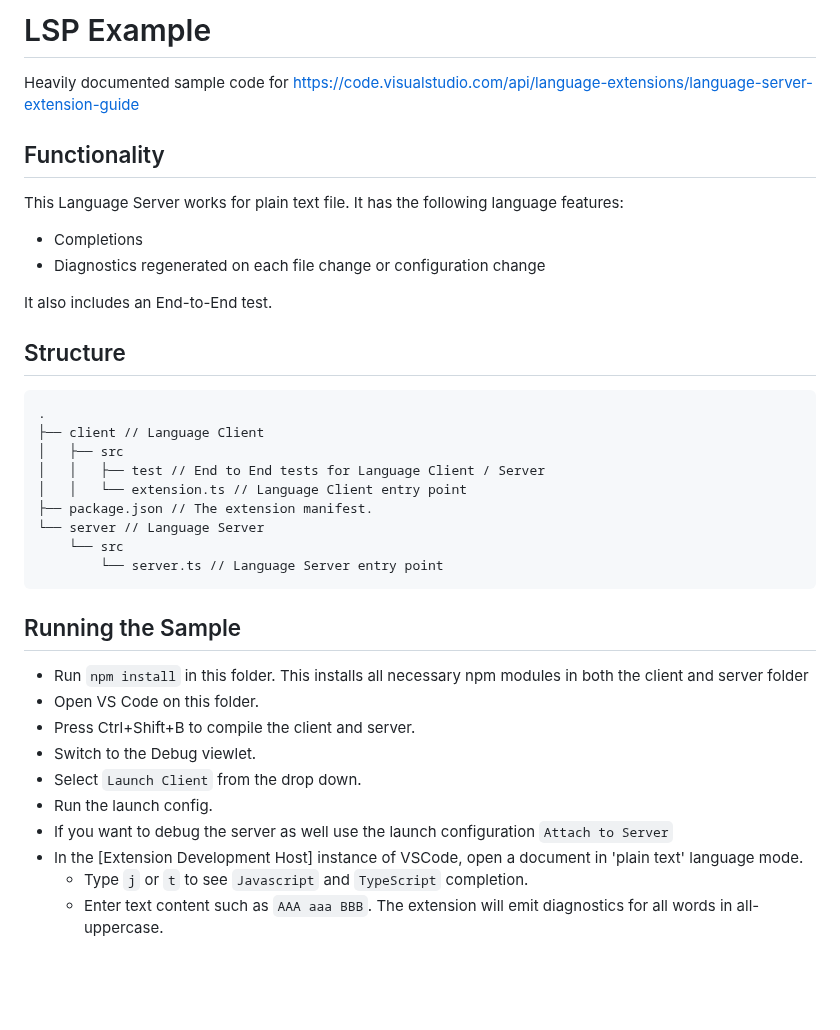
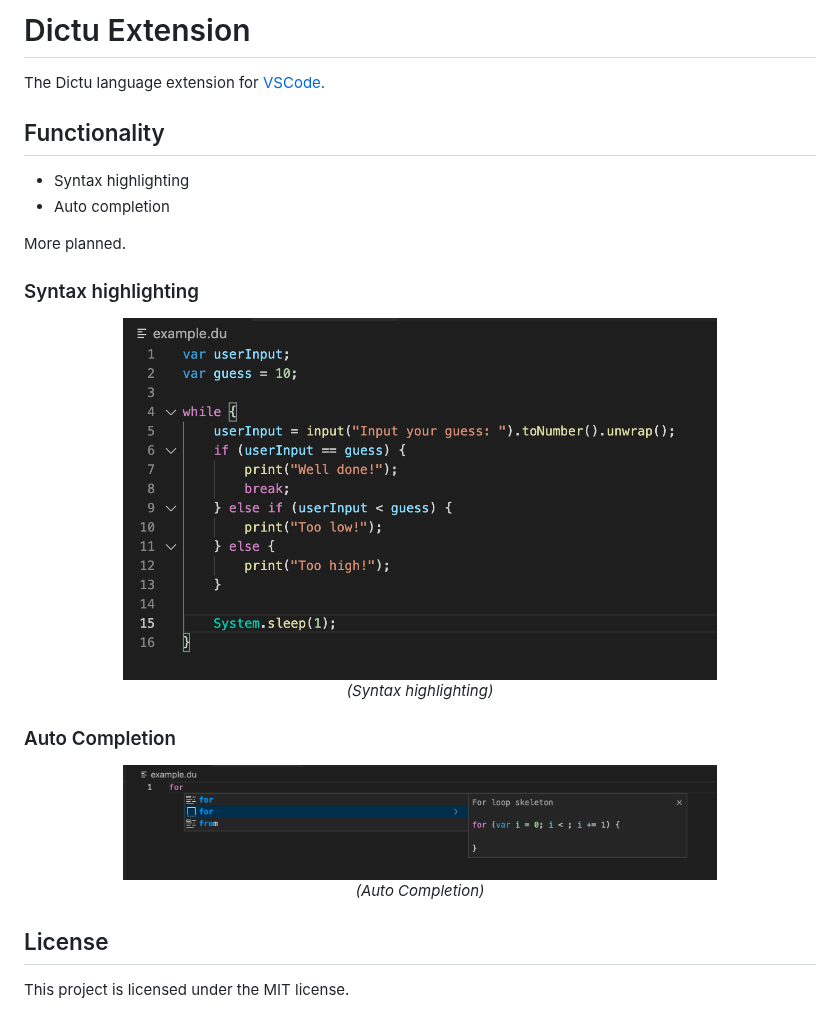
Before and after one commit to dictu-lang/DictuVSC, a Markdown page: README.md, the part around the change. Drawn GitHub-style; pictures changed too: images/autocompletion.png (added), images/syntax-highlighting.png (added); blank space fills up the shorter version.

````diff
--- a/README.md
+++ b/README.md
@@ -1,38 +1,30 @@
-# LSP Example
+# Dictu Extension
 
-Heavily documented sample code for https://code.visualstudio.com/api/language-extensions/language-server-extension-guide
+The Dictu language extension for [VSCode.](https://code.visualstudio.com/)
 
 ## Functionality
 
-This Language Server works for plain text file. It has the following language features:
-- Completions
-- Diagnostics regenerated on each file change or configuration change
+- Syntax highlighting
+- Auto completion
 
-It also includes an End-to-End test.
+More planned.
 
-## Structure
+### Syntax highlighting
 
-```
-.
-├── client // Language Client
-│   ├── src
-│   │   ├── test // End to End tests for Language Client / Server
-│   │   └── extension.ts // Language Client entry point
-├── package.json // The extension manifest.
-└── server // Language Server
-    └── src
-        └── server.ts // Language Server entry point
-```
+<p align=center>
+<img src="images/syntax-highlighting.png" width=75%>
+<br/>
+<em>(Syntax highlighting)</em>
+</p>
 
-## Running the Sample
+### Auto Completion
 
-- Run `npm install` in this folder. This installs all necessary npm modules in both the client and server folder
-- Open VS Code on this folder.
-- Press Ctrl+Shift+B to compile the client and server.
-- Switch to the Debug viewlet.
-- Select `Launch Client` from the drop down.
-- Run the launch config.
-- If you want to debug the server as well use the launch configuration `Attach to Server`
-- In the [Extension Development Host] instance of VSCode, open a document in 'plain text' language mode.
-  - Type `j` or `t` to see `Javascript` and `TypeScript` completion.
-  - Enter text content such as `AAA aaa BBB`. The extension will emit diagnostics for all words in all-uppercase.
+<p align=center>
+<img src="images/autocompletion.png" width=75%>
+<br/>
+<em>(Auto Completion)</em>
+</p>
+
+## License
+
+This project is licensed under the MIT license.
````
Also changed, not shown: 1 other file.
